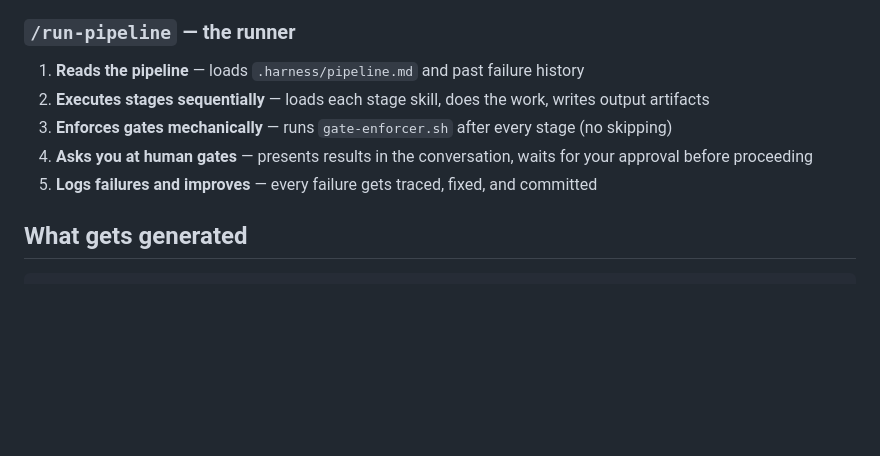
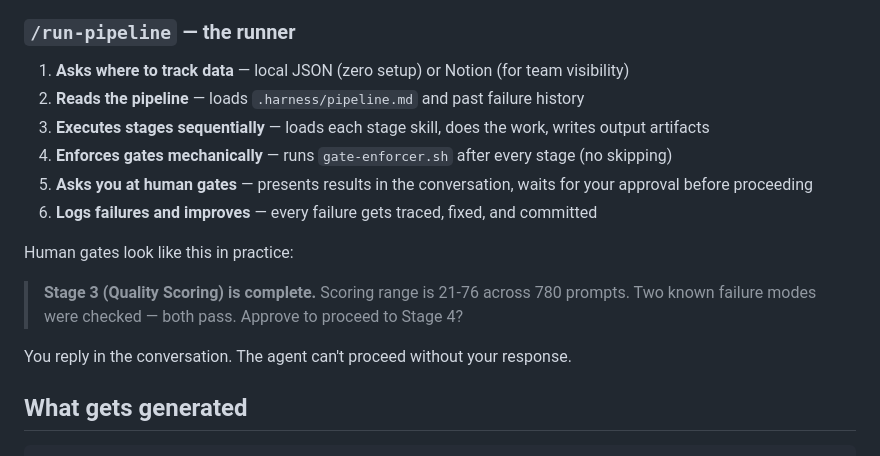
Before and after one commit to sanketagarwal/deterministic-harness, a Markdown page: README.md, the part around one of its changes. Rendered like a GitHub page; blank space fills up the shorter version.

Commit message:
Update README with tracking backend choice and human gate example
Co-Authored-By: Claude Opus 4.6 (1M context) <noreply@anthropic.com>

```diff
--- a/README.md
+++ b/README.md
@@ -53,11 +53,18 @@ Claude reads your codebase, understands what the project **actually does**, and
 
 ### `/run-pipeline` — the runner
 
-1. **Reads the pipeline** — loads `.harness/pipeline.md` and past failure history
-2. **Executes stages sequentially** — loads each stage skill, does the work, writes output artifacts
-3. **Enforces gates mechanically** — runs `gate-enforcer.sh` after every stage (no skipping)
-4. **Asks you at human gates** — presents results in the conversation, waits for your approval before proceeding
-5. **Logs failures and improves** — every failure gets traced, fixed, and committed
+1. **Asks where to track data** — local JSON (zero setup) or Notion (for team visibility)
+2. **Reads the pipeline** — loads `.harness/pipeline.md` and past failure history
+3. **Executes stages sequentially** — loads each stage skill, does the work, writes output artifacts
+4. **Enforces gates mechanically** — runs `gate-enforcer.sh` after every stage (no skipping)
+5. **Asks you at human gates** — presents results in the conversation, waits for your approval before proceeding
+6. **Logs failures and improves** — every failure gets traced, fixed, and committed
+
+Human gates look like this in practice:
+
+> **Stage 3 (Quality Scoring) is complete.** Scoring range is 21-76 across 780 prompts. Two known failure modes were checked — both pass. Approve to proceed to Stage 4?
+
+You reply in the conversation. The agent can't proceed without your response.
 
 ## What gets generated
 
```
Also changed, not shown: other parts of README.md (+1 -0 lines).
